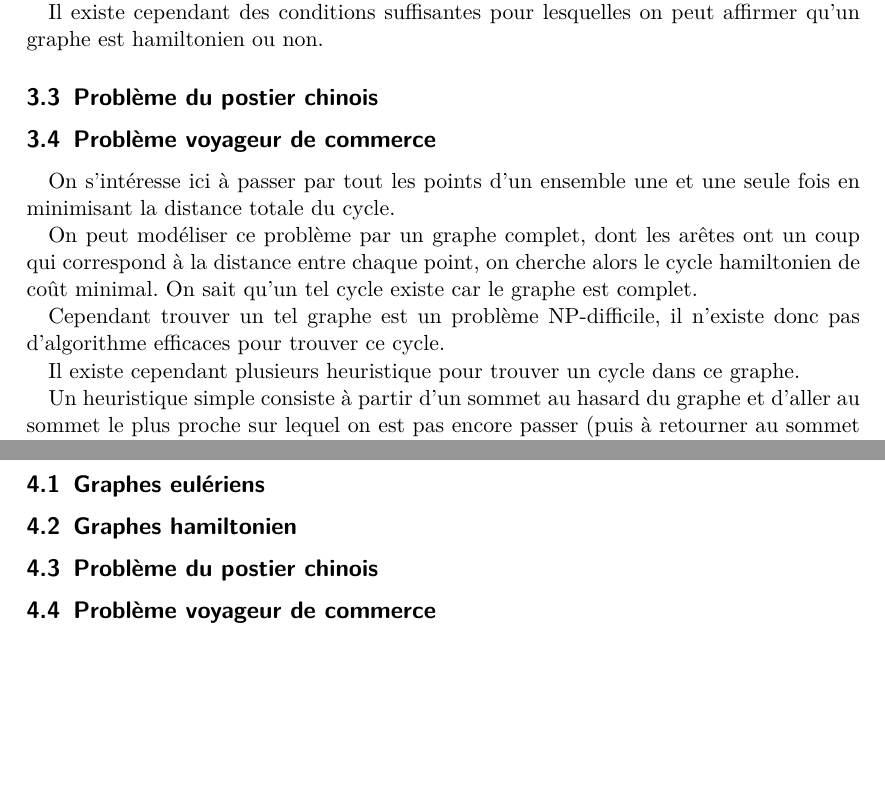
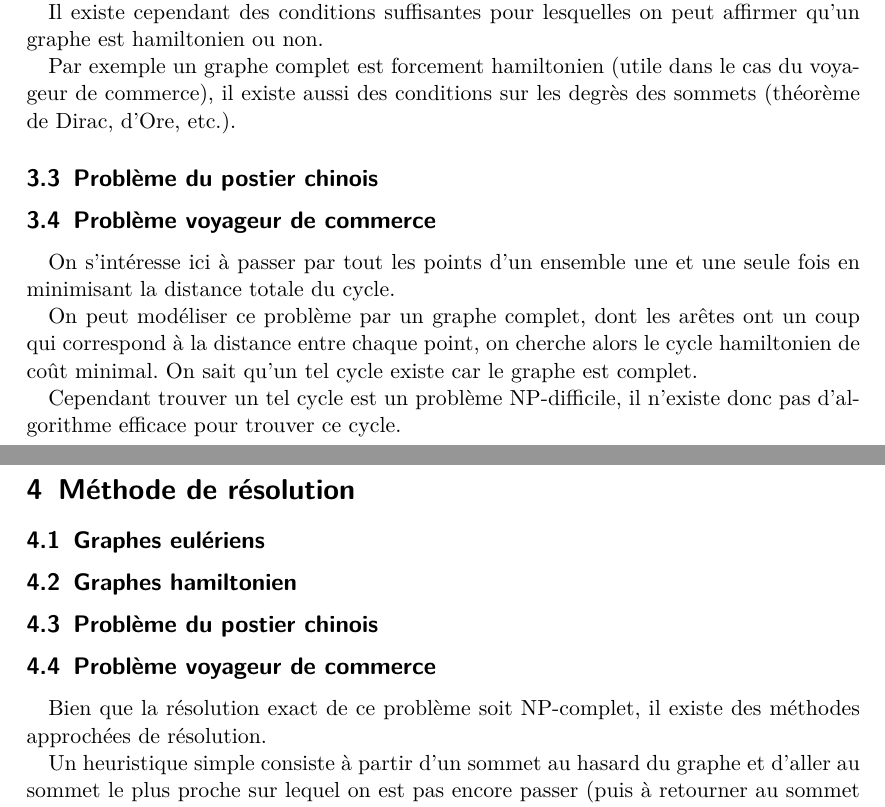
Before and after one commit to arthaud/GRO, a LaTeX document (rapport_graphe.tex): two parts of pages 3 and 4 of 13, joined at a grey line, cut so that both start at the same text, the shorter picture padded with empty space. The pictures show the PDF file rapport_graphe.pdf that the author committed with the source.

Commit message:
Blabla rapport

```diff
--- a/rapport_graphe.tex
+++ b/rapport_graphe.tex
@@ -56,7 +56,10 @@
 
     Il existe cependant des conditions suffisantes pour lesquelles on peut
     affirmer qu'un graphe est hamiltonien ou non.
-    % todo: graphe complet, théorème de Dirac/Ore, etc
+
+    Par exemple un graphe complet est forcement hamiltonien (utile dans le cas
+    du voyageur de commerce), il existe aussi des conditions sur les degrès des
+    sommets (théorème de Dirac, d'Ore, etc.).
 
   \subsection{Problème du postier chinois}
   \subsection{Problème voyageur de commerce}
@@ -68,11 +71,16 @@
     cycle hamiltonien de coût minimal. On sait qu'un tel cycle existe car le
     graphe est complet.
 
-    Cependant trouver un tel graphe est un problème NP-difficile, il n'existe
-    donc pas d'algorithme efficaces pour trouver ce cycle.
+    Cependant trouver un tel cycle est un problème NP-difficile, il n'existe
+    donc pas d'algorithme efficace pour trouver ce cycle.
 
-    Il existe cependant plusieurs heuristique pour trouver un cycle dans ce
-    graphe.
+\section{Méthode de résolution}
+  \subsection{Graphes eulériens}
+  \subsection{Graphes hamiltonien}
+  \subsection{Problème du postier chinois}
+  \subsection{Problème voyageur de commerce}
+    Bien que la résolution exact de ce problème soit NP-complet, il existe des
+    méthodes approchées de résolution.
 
     Un heuristique simple consiste à partir d'un sommet au hasard du graphe et
     d'aller au sommet le plus proche sur lequel on est pas encore passer (puis
```
Also changed, not shown: rapport_graphe.pdf, rapport_graphe.tex (6 more changed lines).
